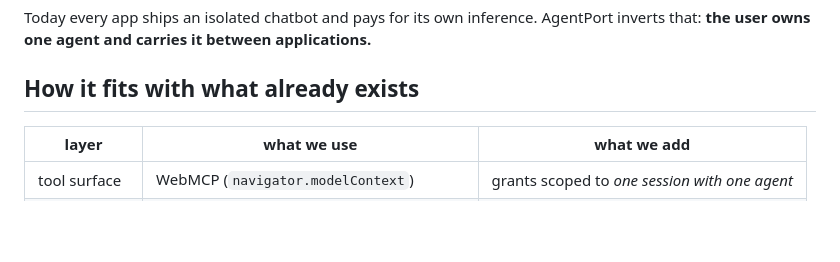
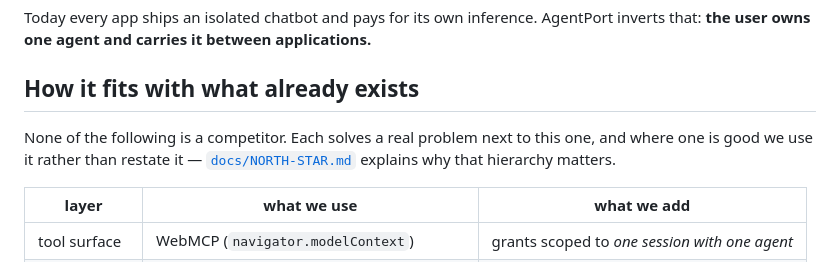
Before and after one commit to gkoreli/agentport, a Markdown page: README.md, the part around the change. GitHub-like rendering; blank space fills up the shorter version.

```diff
--- a/README.md
+++ b/README.md
@@ -29,6 +29,10 @@ AgentPort inverts that: **the user owns one agent and carries it between
 applications.**
 
 ## How it fits with what already exists
+
+None of the following is a competitor. Each solves a real problem next to this
+one, and where one is good we use it rather than restate it —
+[`docs/NORTH-STAR.md`](docs/NORTH-STAR.md) explains why that hierarchy matters.
 
 | layer | what we use | what we add |
 |---|---|---|
```
Also changed, not shown: AGENTS.md (+5 -0 lines), docs/NORTH-STAR.md (added, +138 -0 lines).
